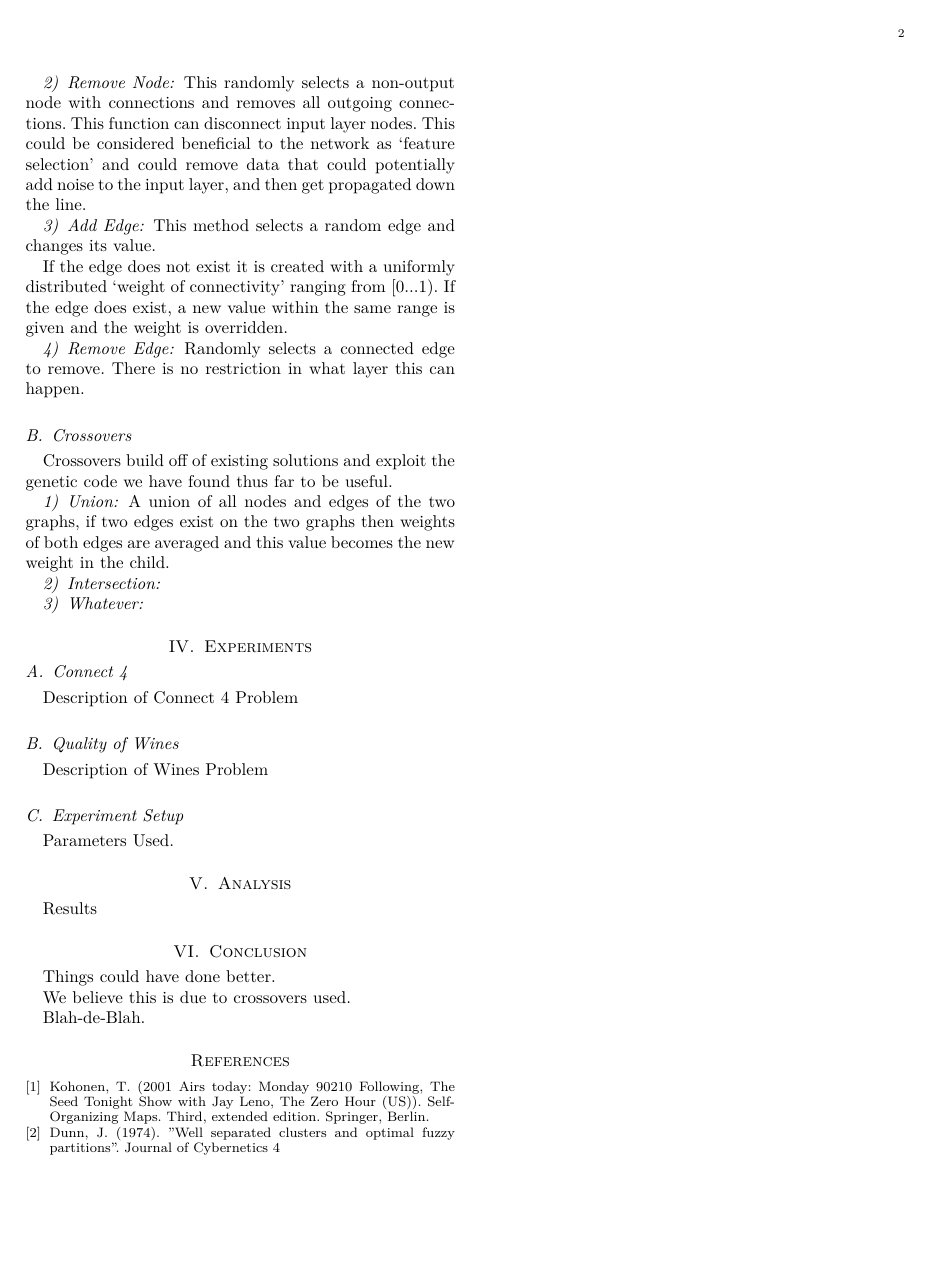
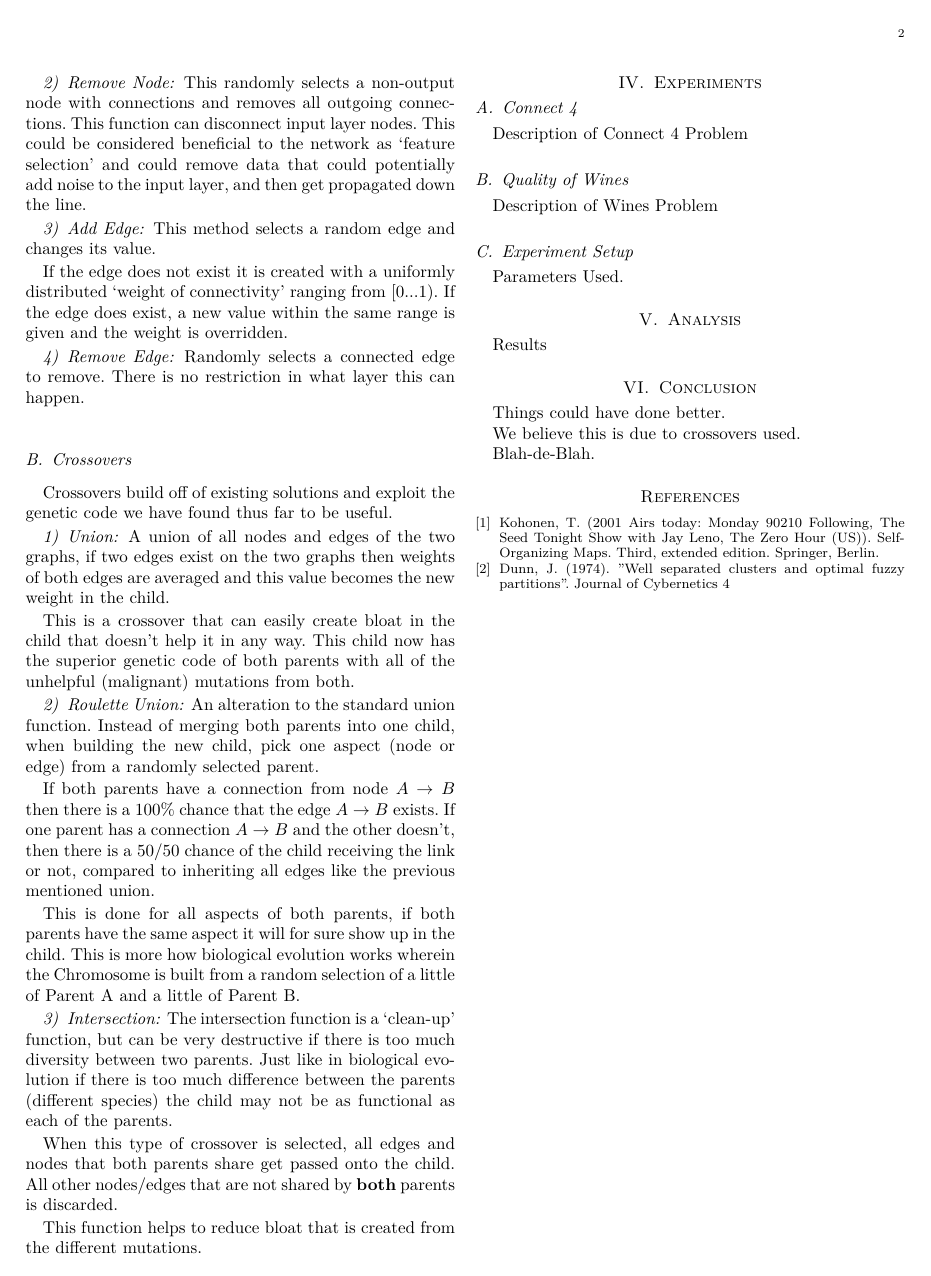
Before and after one commit to xori/neural-spice, a LaTeX paper (report/report.tex): page 2 of 2. Compiled offline with pdfLaTeX.

Commit message:
Mutations / Crossovers

```diff
--- a/report/report.tex
+++ b/report/report.tex
@@ -91,9 +91,37 @@ This goal of this experiment is to use a GA to optimize a neural network and com
   \subsection{Crossovers}
   Crossovers build off of existing solutions and exploit the genetic code we have found thus far to be useful.
     \subsubsection{Union}
-	A union of all nodes and edges of the two graphs, if two edges exist on the two graphs then weights of both edges are averaged and this value becomes the new weight in the child.
+	  A union of all nodes and edges of the two graphs, if two edges exist on the two graphs then weights of both edges are averaged and this value becomes the new weight in the child.
+
+	  This is a crossover that can easily create bloat in the child that doesn't help it in any way.
+	  This child now has the superior genetic code of both parents with all of the unhelpful (malignant)
+	  mutations from both.
+
+    \subsubsection{Roulette Union}
+    An alteration to the standard union function. Instead of merging both parents into one child,
+    when building the new child, pick one aspect (node or edge) from a randomly selected parent.
+
+    If both parents have a connection from node $ A \rightarrow B $ then there is a 100\% chance
+    that the edge $A \rightarrow B$ exists. If one parent has a connection $A \rightarrow B$ and
+    the other doesn't, then there is a 50/50 chance of the child receiving the link or not,
+    compared to inheriting all edges like the previous mentioned union.
+
+    This is done for all aspects of both parents, if both parents have the same aspect it will
+    for sure show up in the child. This is more how biological evolution works wherein the
+    Chromosome is built from a random selection of a little of Parent A and a little of Parent B.
+
+
     \subsubsection{Intersection}
-    \subsubsection{Whatever}
+    The intersection function is a `clean-up' function, but can be very destructive if there
+    is too much diversity between two parents. Just like in biological evolution if there is
+    too much difference between the parents (different species) the child may not be as functional
+    as each of the parents.
+
+    When this type of crossover is selected, all edges and nodes that both parents share get
+    passed onto the child. All other nodes/edges that are not shared by \textbf{both} parents
+    is discarded.
+
+    This function helps to reduce bloat that is created from the different mutations.
 
 \section{Experiments}
   \subsection{Connect 4}
```
Also changed, not shown: report/report.tex (2 more changed lines).
